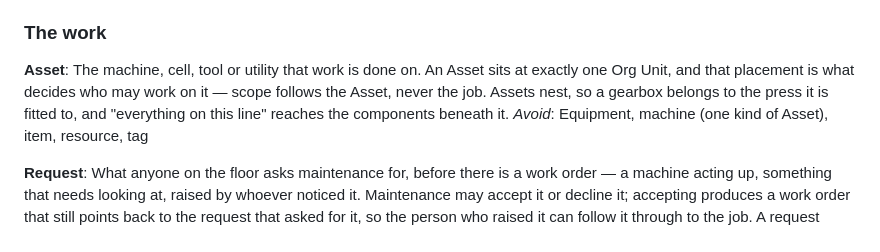
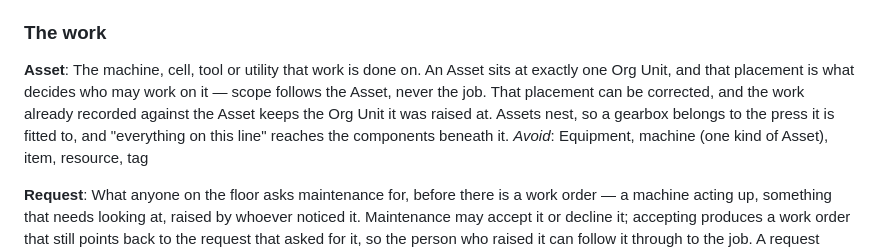
Before and after one commit to phamtruonghung/lean-platform, a Markdown page: CONTEXT.md, the part around the change. Drawn GitHub-style.

```diff
--- a/CONTEXT.md
+++ b/CONTEXT.md
@@ -143,9 +143,10 @@ Assignment is what it produces)
 **Asset**:
 The machine, cell, tool or utility that work is done on. An Asset sits at
 exactly one Org Unit, and that placement is what decides who may work on it —
-scope follows the Asset, never the job. Assets nest, so a gearbox belongs to
-the press it is fitted to, and "everything on this line" reaches the components
-beneath it.
+scope follows the Asset, never the job. That placement can be corrected, and the
+work already recorded against the Asset keeps the Org Unit it was raised at.
+Assets nest, so a gearbox belongs to the press it is fitted to, and
+"everything on this line" reaches the components beneath it.
 _Avoid_: Equipment, machine (one kind of Asset), item, resource, tag
 
 **Request**:
```
Also changed, not shown: docs/adr/0031-an-asset-moves-only-when-the-caller-reaches-both-org-units.md (added, +125 -0 lines).
